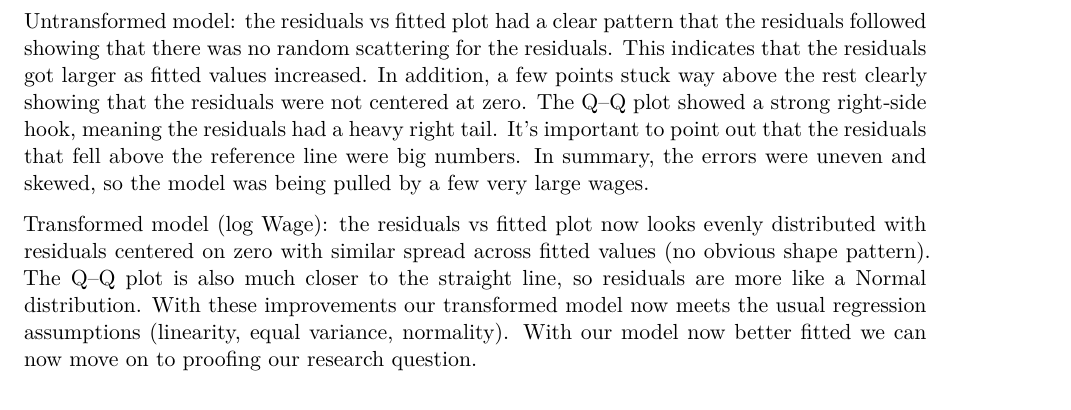
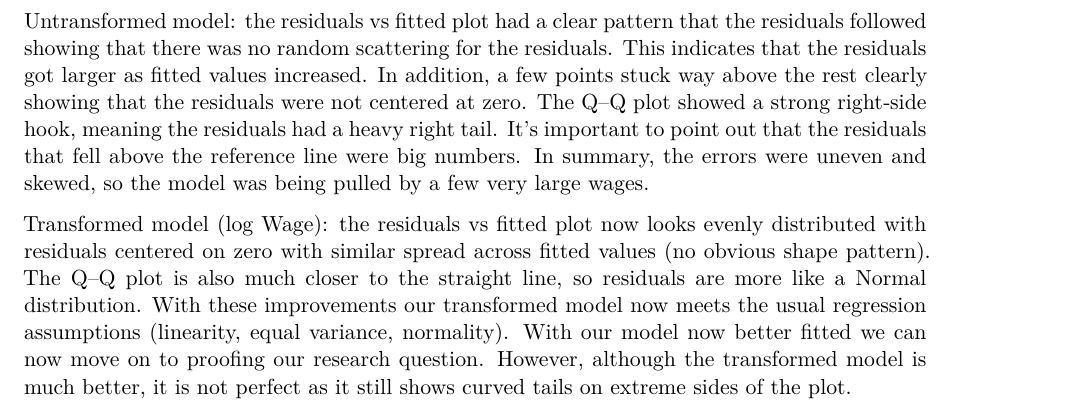
Before and after one commit to catherinetweeks/sds291-case-study-2, a Quarto document (main.qmd): part of page 5 of 7, cut so that both start at the same text. Rendered offline with R 4.5, knitr and Pandoc in place of Quarto, then LaTeX, with nearby package versions; some code elsewhere in the file could not run offline.

Commit message:
Added sentence abt transformed model

````diff
--- a/main.qmd
+++ b/main.qmd
@@ -261,7 +261,7 @@ mlm_model |>
 
 Untransformed model: the residuals vs fitted plot had a clear pattern that the residuals followed showing that there was no random scattering for the residuals. This indicates that the residuals got larger as fitted values increased. In addition, a few points stuck way above the rest clearly showing that the residuals were not centered at zero. The Q–Q plot showed a strong right‑side hook, meaning the residuals had a heavy right tail. It's important to point out that the residuals that fell above the reference line were big numbers. In summary, the errors were uneven and skewed, so the model was being pulled by a few very large wages.
 
-Transformed model (log Wage): the residuals vs fitted plot now looks evenly distributed with residuals centered on zero with similar spread across fitted values (no obvious shape pattern). The Q–Q plot is also much closer to the straight line, so residuals are more like a Normal distribution. With these improvements our transformed model now meets the usual regression assumptions (linearity, equal variance, normality). With our model now better fitted we can now move on to proofing our research question.
+Transformed model (log Wage): the residuals vs fitted plot now looks evenly distributed with residuals centered on zero with similar spread across fitted values (no obvious shape pattern). The Q–Q plot is also much closer to the straight line, so residuals are more like a Normal distribution. With these improvements our transformed model now meets the usual regression assumptions (linearity, equal variance, normality). With our model now better fitted we can now move on to proofing our research question. However, although the transformed model is much better, it is not perfect as it still shows curved tails on extreme sides of the plot.
 
 ```{r}
 wages_reduced_model <- lm(log(Wage) ~ Education + Experience + Black + Region, data = wages)
````
